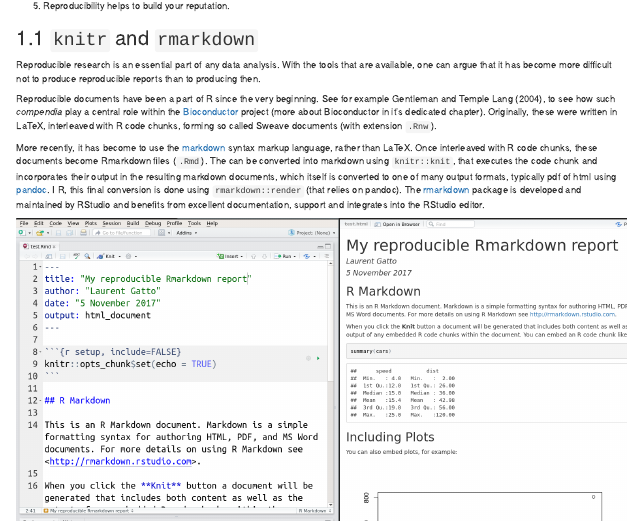
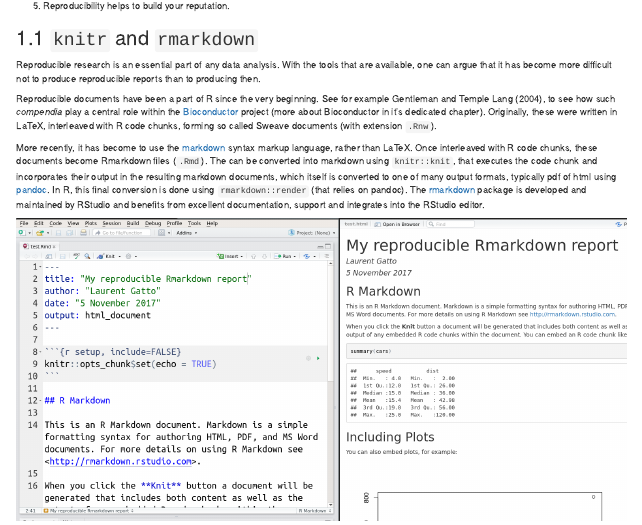
Before and after one commit to UCLouvain-CBIO/WSBIM1207, an R Markdown document (60-rr.Rmd): the page in a window 1100 px wide, from 510 px down. Rendered offline with R 4.5, knitr and Pandoc, with nearby package versions; drawn as R Markdown's standard HTML page in place of the format the file asks for.

Commit message:
Update 60-rr.Rmd

```diff
--- a/60-rr.Rmd
+++ b/60-rr.Rmd
@@ -87,7 +87,7 @@
 converted into markdown using `knitr::knit`, that executes the code
 chunk and incorporates their output in the resulting markdown
 documents, which itself is converted to one of many output formats,
-typically pdf of html using [pandoc](http://pandoc.org/). I R, this
+typically pdf of html using [pandoc](http://pandoc.org/). In R, this
 final conversion is done using `rmarkdown::render` (that relies on
 pandoc). The [rmarkdown](http://rmarkdown.rstudio.com/) package is
 developed and maintained by RStudio and benefits from excellent
```
